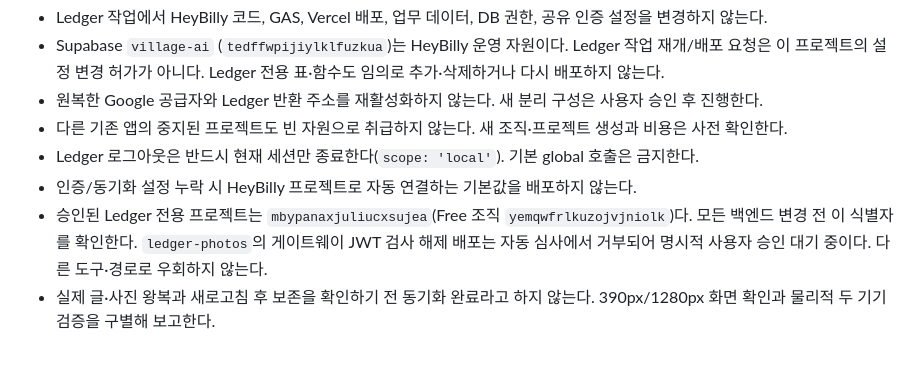
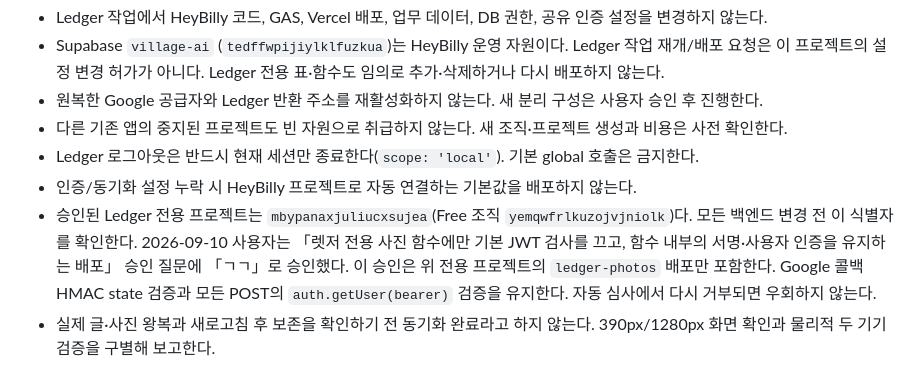
Before and after one commit to village6k-cpu/bible-meditation-app, a Markdown page: AGENTS.md, the part around the change. GitHub-like rendering.

```diff
--- a/AGENTS.md
+++ b/AGENTS.md
@@ -8,8 +8,10 @@
 - Ledger 로그아웃은 반드시 현재 세션만 종료한다(`scope: 'local'`). 기본 global 호출은 금지한다.
 - 인증/동기화 설정 누락 시 HeyBilly 프로젝트로 자동 연결하는 기본값을 배포하지 않는다.
 - 승인된 Ledger 전용 프로젝트는 `mbypanaxjuliucxsujea`(Free 조직 `yemqwfrlkuzojvjniolk`)다.
-  모든 백엔드 변경 전 이 식별자를 확인한다. `ledger-photos`의 게이트웨이 JWT 검사 해제 배포는
-  자동 심사에서 거부되어 명시적 사용자 승인 대기 중이다. 다른 도구·경로로 우회하지 않는다.
+  모든 백엔드 변경 전 이 식별자를 확인한다. 2026-09-10 사용자는 「렛저 전용 사진 함수에만
+  기본 JWT 검사를 끄고, 함수 내부의 서명·사용자 인증을 유지하는 배포」 승인 질문에 「ㄱㄱ」로 승인했다.
+  이 승인은 위 전용 프로젝트의 `ledger-photos` 배포만 포함한다. Google 콜백 HMAC state 검증과
+  모든 POST의 `auth.getUser(bearer)` 검증을 유지한다. 자동 심사에서 다시 거부되면 우회하지 않는다.
 - 실제 글·사진 왕복과 새로고침 후 보존을 확인하기 전 동기화 완료라고 하지 않는다.
   390px/1280px 화면 확인과 물리적 두 기기 검증을 구별해 보고한다.
 
```
Also changed, not shown: HANDOFF.md (+27 -1 lines).
